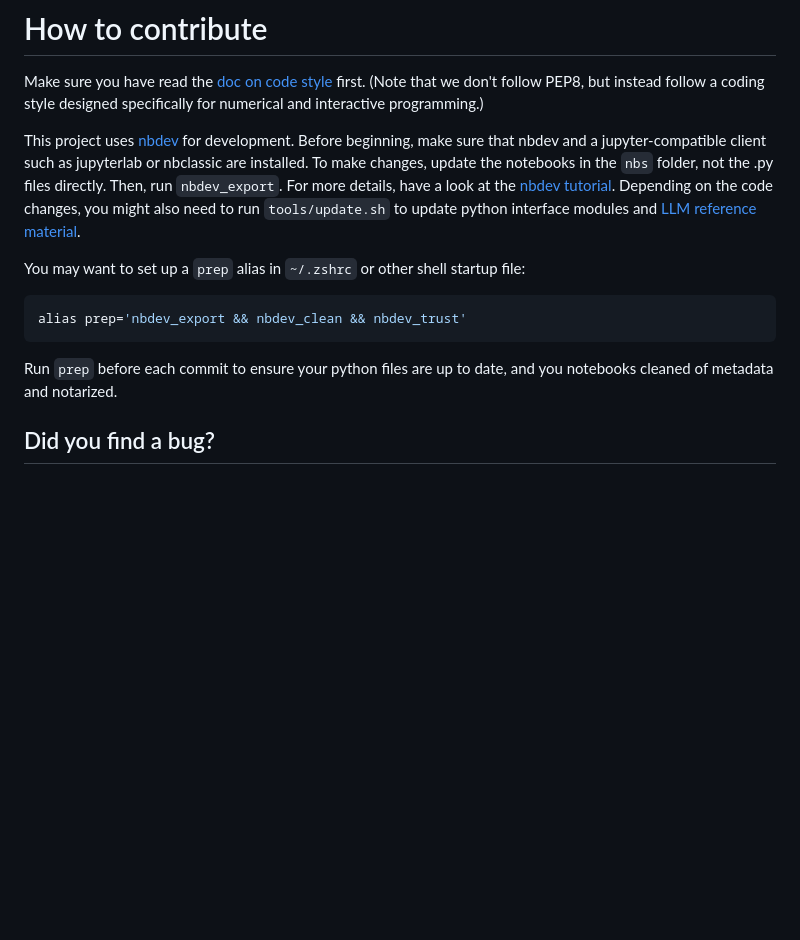
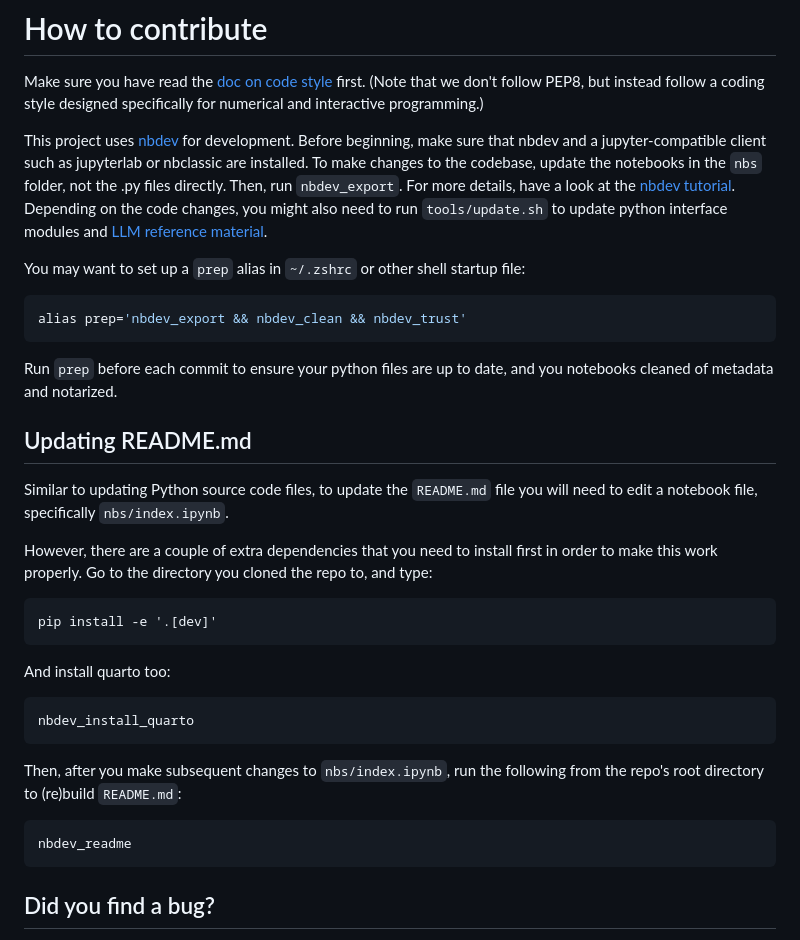
Before and after one commit to AnswerDotAI/fasthtml, a Markdown page: CONTRIBUTING.md, the part around the change. GitHub-like rendering; blank space fills up the shorter version.

Commit message:
Updated contributing.md to include how to build readme.md

````diff
--- a/CONTRIBUTING.md
+++ b/CONTRIBUTING.md
@@ -3,7 +3,7 @@
 Make sure you have read the [doc on code style](
 https://docs.fast.ai/dev/style.html) first. (Note that we don't follow PEP8, but instead follow a coding style designed specifically for numerical and interactive programming.)
 
-This project uses [nbdev](https://nbdev.fast.ai/getting_started.html) for development. Before beginning, make sure that nbdev and a jupyter-compatible client such as jupyterlab or nbclassic are installed. To make changes, update the notebooks in the `nbs` folder, not the .py files directly. Then, run `nbdev_export`. For more details, have a look at the [nbdev tutorial](https://nbdev.fast.ai/tutorials/tutorial.html). Depending on the code changes, you might also need to run `tools/update.sh` to update python interface modules and [LLM reference material](https://github.com/AnswerDotAI/llms-txt).
+This project uses [nbdev](https://nbdev.fast.ai/getting_started.html) for development. Before beginning, make sure that nbdev and a jupyter-compatible client such as jupyterlab or nbclassic are installed. To make changes to the codebase, update the notebooks in the `nbs` folder, not the .py files directly. Then, run `nbdev_export`. For more details, have a look at the [nbdev tutorial](https://nbdev.fast.ai/tutorials/tutorial.html). Depending on the code changes, you might also need to run `tools/update.sh` to update python interface modules and [LLM reference material](https://github.com/AnswerDotAI/llms-txt).
 
 You may want to set up a `prep` alias in `~/.zshrc` or other shell startup file:
 
@@ -12,6 +12,28 @@ alias prep='nbdev_export && nbdev_clean && nbdev_trust'
 ```
 
 Run `prep` before each commit to ensure your python files are up to date, and you notebooks cleaned of metadata and notarized.
+
+## Updating README.md
+
+Similar to updating Python source code files, to update the `README.md` file you will need to edit a notebook file, specifically `nbs/index.ipynb`.
+
+However, there are a couple of extra dependencies that you need to install first in order to make this work properly. Go to the directory you cloned the repo to, and type:
+
+```
+pip install -e '.[dev]'
+```
+
+And install quarto too:
+
+```
+nbdev_install_quarto
+```
+
+Then, after you make subsequent changes to `nbs/index.ipynb`, run the following from the repo's root directory to (re)build `README.md`:
+
+```
+nbdev_readme
+```
 
 ## Did you find a bug?
 
````
